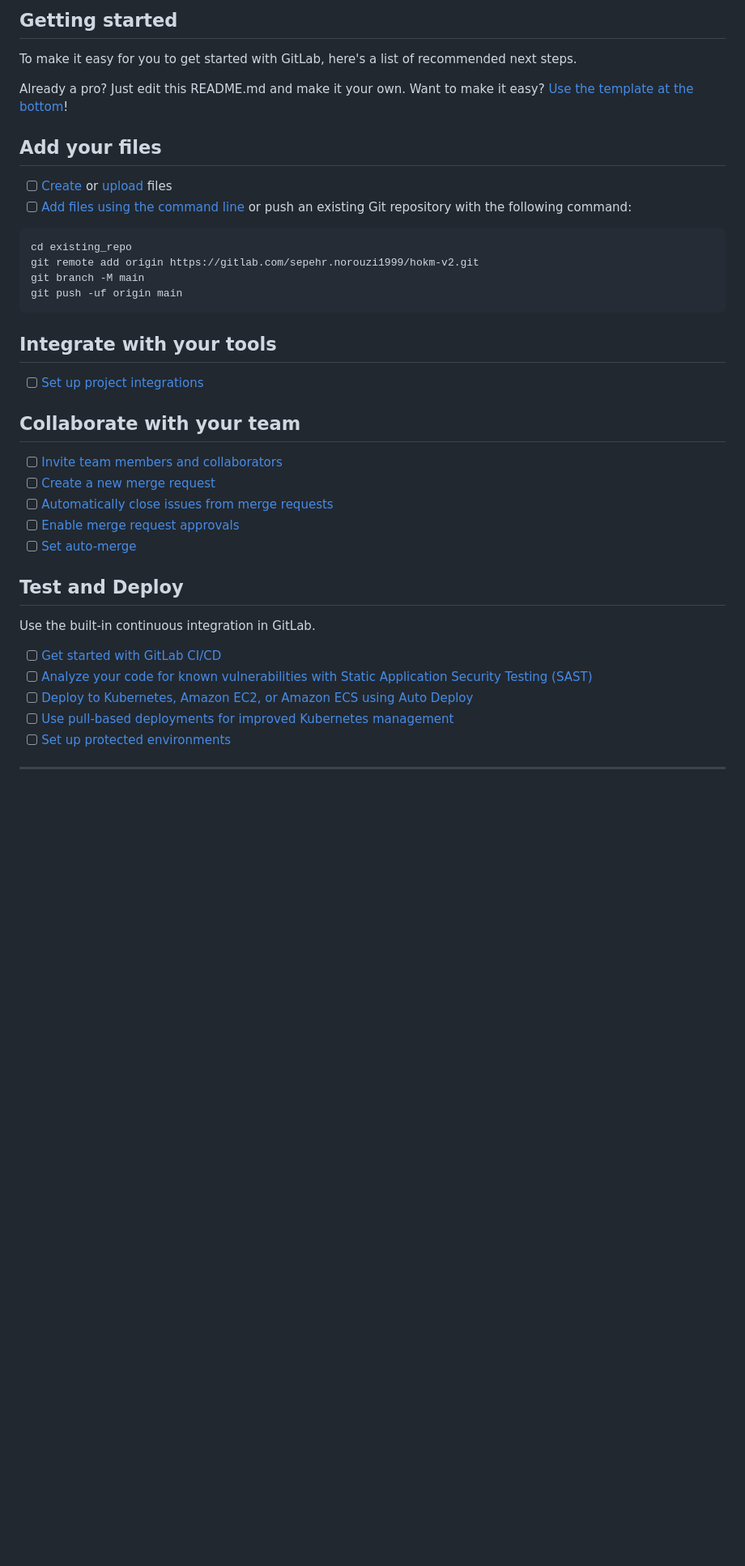
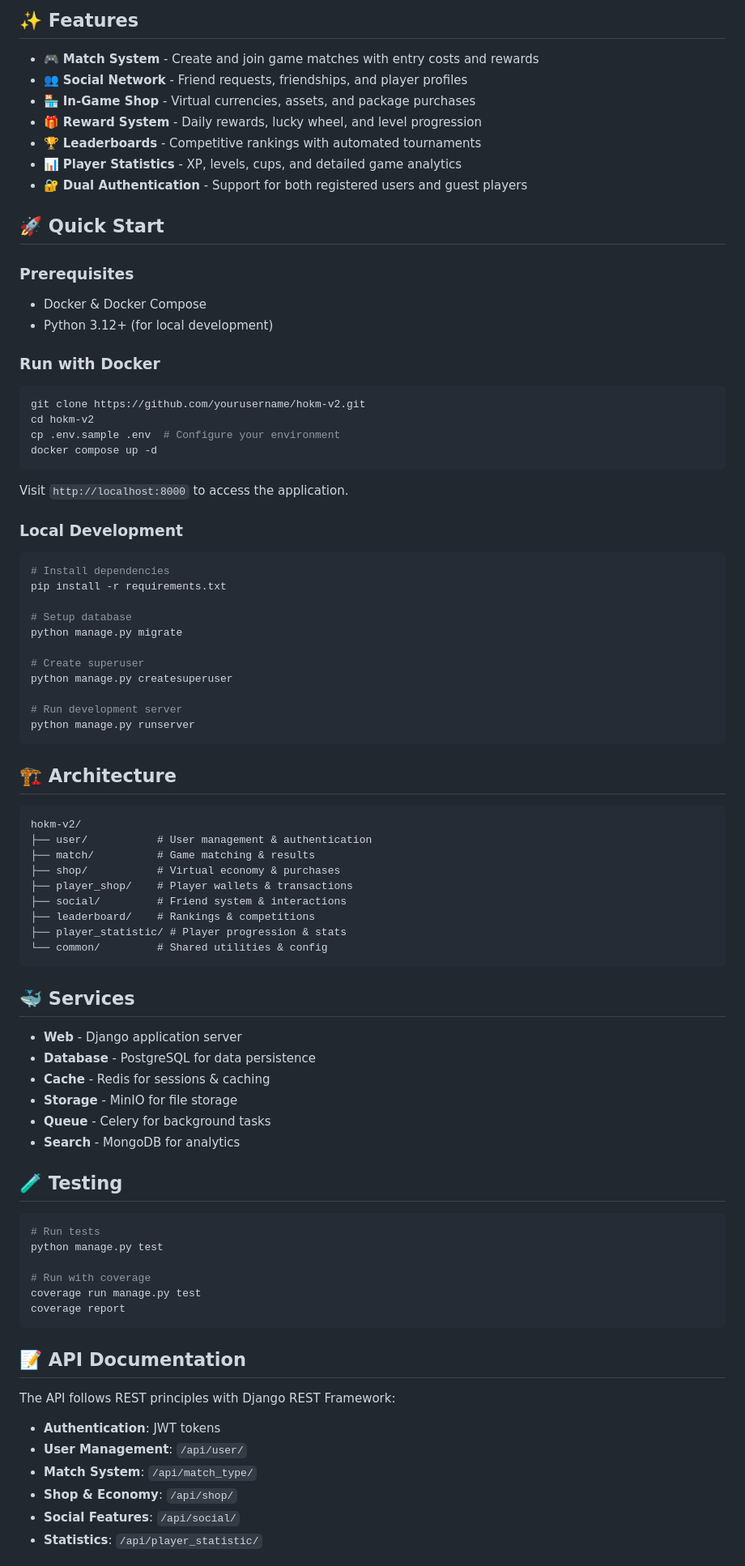
Before and after one commit to sepehrNorouzi/hokm-v2, a Markdown page: README.md, the part around one of its changes. Shown at 81% size. GitHub-like rendering; blank space fills up the shorter version.

````diff
--- a/README.md
+++ b/README.md
@@ -4,43 +8,87 @@
 
-## Getting started
+## ✨ Features
 
-To make it easy for you to get started with GitLab, here's a list of recommended next steps.
+- 🎮 **Match System** - Create and join game matches with entry costs and rewards
+- 👥 **Social Network** - Friend requests, friendships, and player profiles
+- 🏪 **In-Game Shop** - Virtual currencies, assets, and package purchases
+- 🎁 **Reward System** - Daily rewards, lucky wheel, and level progression
+- 🏆 **Leaderboards** - Competitive rankings with automated tournaments
+- 📊 **Player Statistics** - XP, levels, cups, and detailed game analytics
+- 🔐 **Dual Authentication** - Support for both registered users and guest players
 
-Already a pro? Just edit this README.md and make it your own. Want to make it easy? [Use the template at the bottom](#editing-this-readme)!
+## 🚀 Quick Start
 
-## Add your files
+### Prerequisites
+- Docker & Docker Compose
+- Python 3.12+ (for local development)
 
-- [ ] [Create](https://docs.gitlab.com/ee/user/project/repository/web_editor.html#create-a-file) or [upload](https://docs.gitlab.com/ee/user/project/repository/web_editor.html#upload-a-file) files
-- [ ] [Add files using the command line](https://docs.gitlab.com/ee/gitlab-basics/add-file.html#add-a-file-using-the-command-line) or push an existing Git repository with the following command:
+### Run with Docker
+```bash
+git clone https://github.com/yourusername/hokm-v2.git
+cd hokm-v2
+cp .env.sample .env  # Configure your environment
+docker compose up -d
+```
+
+Visit `http://localhost:8000` to access the application.
+
+### Local Development
+```bash
+# Install dependencies
+pip install -r requirements.txt
+
+# Setup database
+python manage.py migrate
+
+# Create superuser
+python manage.py createsuperuser
+
+# Run development server
+python manage.py runserver
+```
+
+## 🏗️ Architecture
 
 ```
-cd existing_repo
-git remote add origin https://gitlab.com/sepehr.norouzi1999/hokm-v2.git
-git branch -M main
-git push -uf origin main
+hokm-v2/
+├── user/           # User management & authentication
+├── match/          # Game matching & results
+├── shop/           # Virtual economy & purchases
+├── player_shop/    # Player wallets & transactions
+├── social/         # Friend system & interactions
+├── leaderboard/    # Rankings & competitions
+├── player_statistic/ # Player progression & stats
+└── common/         # Shared utilities & config
 ```
 
-## Integrate with your tools
+## 🐳 Services
 
-- [ ] [Set up project integrations](https://gitlab.com/sepehr.norouzi1999/hokm-v2/-/settings/integrations)
+- **Web** - Django application server
+- **Database** - PostgreSQL for data persistence
+- **Cache** - Redis for sessions & caching
+- **Storage** - MinIO for file storage
+- **Queue** - Celery for background tasks
+- **Search** - MongoDB for analytics
 
-## Collaborate with your team
+## 🧪 Testing
 
-- [ ] [Invite team members and collaborators](https://docs.gitlab.com/ee/user/project/members/)
-- [ ] [Create a new merge request](https://docs.gitlab.com/ee/user/project/merge_requests/creating_merge_requests.html)
-- [ ] [Automatically close issues from merge requests](https://docs.gitlab.com/ee/user/project/issues/managing_issues.html#closing-issues-automatically)
-- [ ] [Enable merge request approvals](https://docs.gitlab.com/ee/user/project/merge_requests/approvals/)
-- [ ] [Set auto-merge](https://docs.gitlab.com/ee/user/project/merge_requests/merge_when_pipeline_succeeds.html)
+```bash
+# Run tests
+python manage.py test
 
-## Test and Deploy
+# Run with coverage
+coverage run manage.py test
+coverage report
+```
 
-Use the built-in continuous integration in GitLab.
+## 📝 API Documentation
 
-- [ ] [Get started with GitLab CI/CD](https://docs.gitlab.com/ee/ci/quick_start/index.html)
-- [ ] [Analyze your code for known vulnerabilities with Static Application Security Testing (SAST)](https://docs.gitlab.com/ee/user/application_security/sast/)
-- [ ] [Deploy to Kubernetes, Amazon EC2, or Amazon ECS using Auto Deploy](https://docs.gitlab.com/ee/topics/autodevops/requirements.html)
-- [ ] [Use pull-based deployments for improved Kubernetes management](https://docs.gitlab.com/ee/user/clusters/agent/)
-- [ ] [Set up protected environments](https://docs.gitlab.com/ee/ci/environments/protected_environments.html)
+The API follows REST principles with Django REST Framework:
 
-***
+- **Authentication**: JWT tokens
+- **User Management**: `/api/user/`
+- **Match System**: `/api/match_type/`
+- **Shop & Economy**: `/api/shop/`
+- **Social Features**: `/api/social/`
+- **Statistics**: `/api/player_statistic/`
 
````
Also changed, not shown: other parts of README.md (+27 -41 lines).
